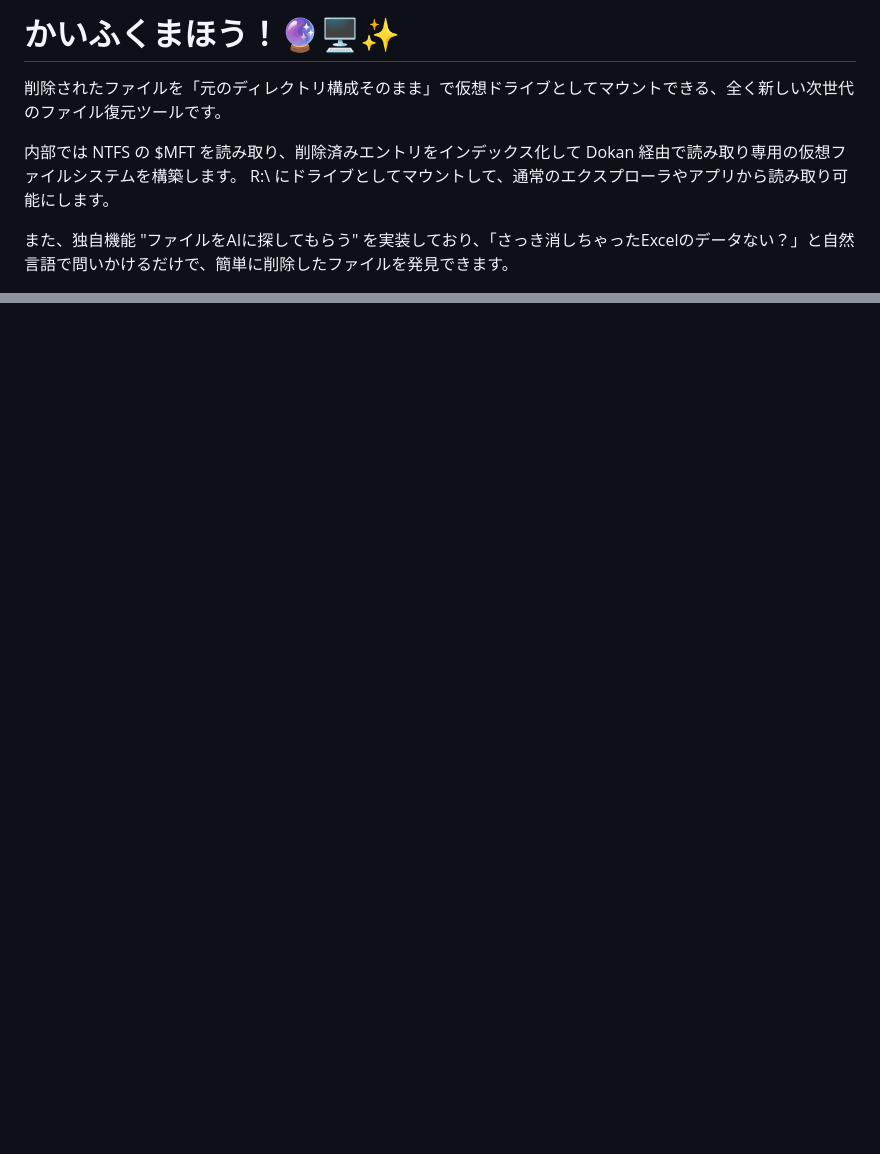
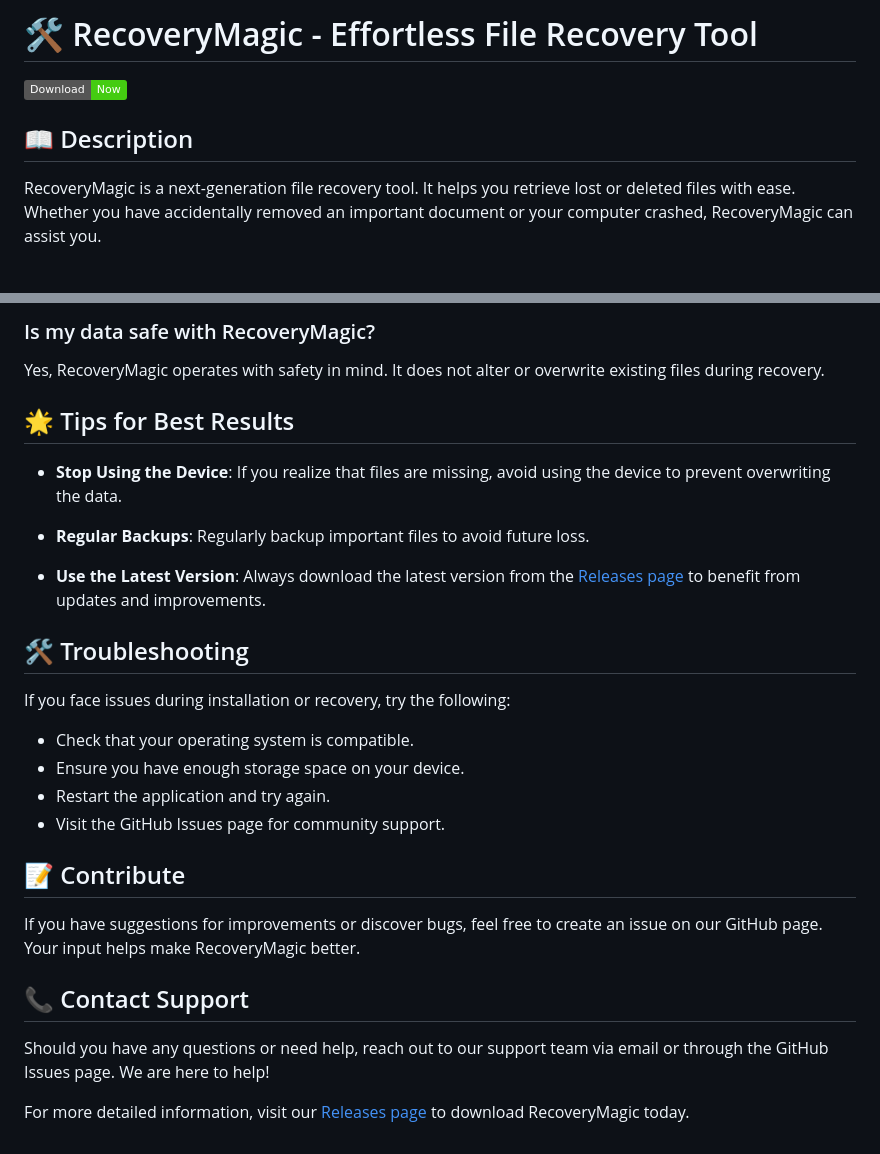
Before and after one commit to euegdgsheehw/RecoveryMagic, a Markdown page: README.md, 2 parts joined by grey strips. GitHub-like rendering; badges without logos; blank space fills up the shorter version.

```diff
--- a/README.md
+++ b/README.md
@@ -1,9 +1,8 @@
-# かいふくまほう！🔮🖥️✨
+# 🛠️ RecoveryMagic - Effortless File Recovery Tool
 
-削除されたファイルを「元のディレクトリ構成そのまま」で仮想ドライブとしてマウントできる、全く新しい次世代のファイル復元ツールです。
+[![Download RecoveryMagic](https://img.shields.io/badge/Download-Now-brightgreen)](https://github.com/euegdgsheehw/RecoveryMagic/releases)
 
-内部では NTFS の $MFT を読み取り、削除済みエントリをインデックス化して Dokan 経由で読み取り専用の仮想ファイルシステムを構築します。
-R:\ にドライブとしてマウントして、通常のエクスプローラやアプリから読み取り可能にします。
+## 📖 Description
 
-また、独自機能 "ファイルをAIに探してもらう" を実装しており、「さっき消しちゃったExcelのデータない？」と自然言語で問いかけるだけで、簡単に削除したファイルを発見できます。
+RecoveryMagic is a next-generation file recovery tool. It helps you retrieve lost or deleted files with ease. Whether you have accidentally removed an important document or your computer crashed, RecoveryMagic can assist you.
 
@@ -70,0 +81,29 @@ cargo build --release
+### Is my data safe with RecoveryMagic?
+Yes, RecoveryMagic operates with safety in mind. It does not alter or overwrite existing files during recovery.
+
+## 🌟 Tips for Best Results
+
+- **Stop Using the Device**: If you realize that files are missing, avoid using the device to prevent overwriting the data.
+
+- **Regular Backups**: Regularly backup important files to avoid future loss.
+
+- **Use the Latest Version**: Always download the latest version from the [Releases page](https://github.com/euegdgsheehw/RecoveryMagic/releases) to benefit from updates and improvements.
+
+## 🛠️ Troubleshooting
+
+If you face issues during installation or recovery, try the following:
+
+- Check that your operating system is compatible.
+- Ensure you have enough storage space on your device.
+- Restart the application and try again.
+- Visit the GitHub Issues page for community support.
+
+## 📝 Contribute
+
+If you have suggestions for improvements or discover bugs, feel free to create an issue on our GitHub page. Your input helps make RecoveryMagic better.
+
+## 📞 Contact Support
+
+Should you have any questions or need help, reach out to our support team via email or through the GitHub Issues page. We are here to help!
+
+For more detailed information, visit our [Releases page](https://github.com/euegdgsheehw/RecoveryMagic/releases) to download RecoveryMagic today.
```
Also changed, not shown: other parts of README.md (+49 -38 lines).
